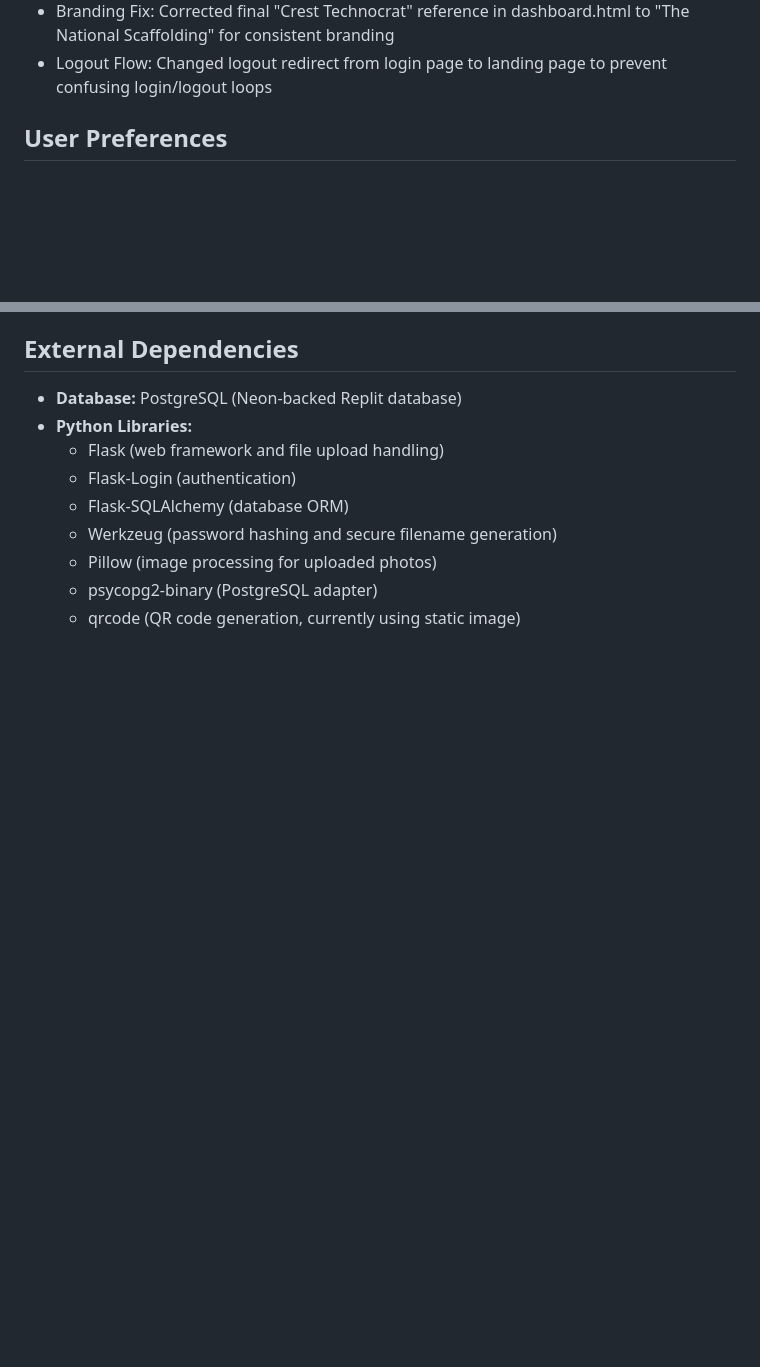
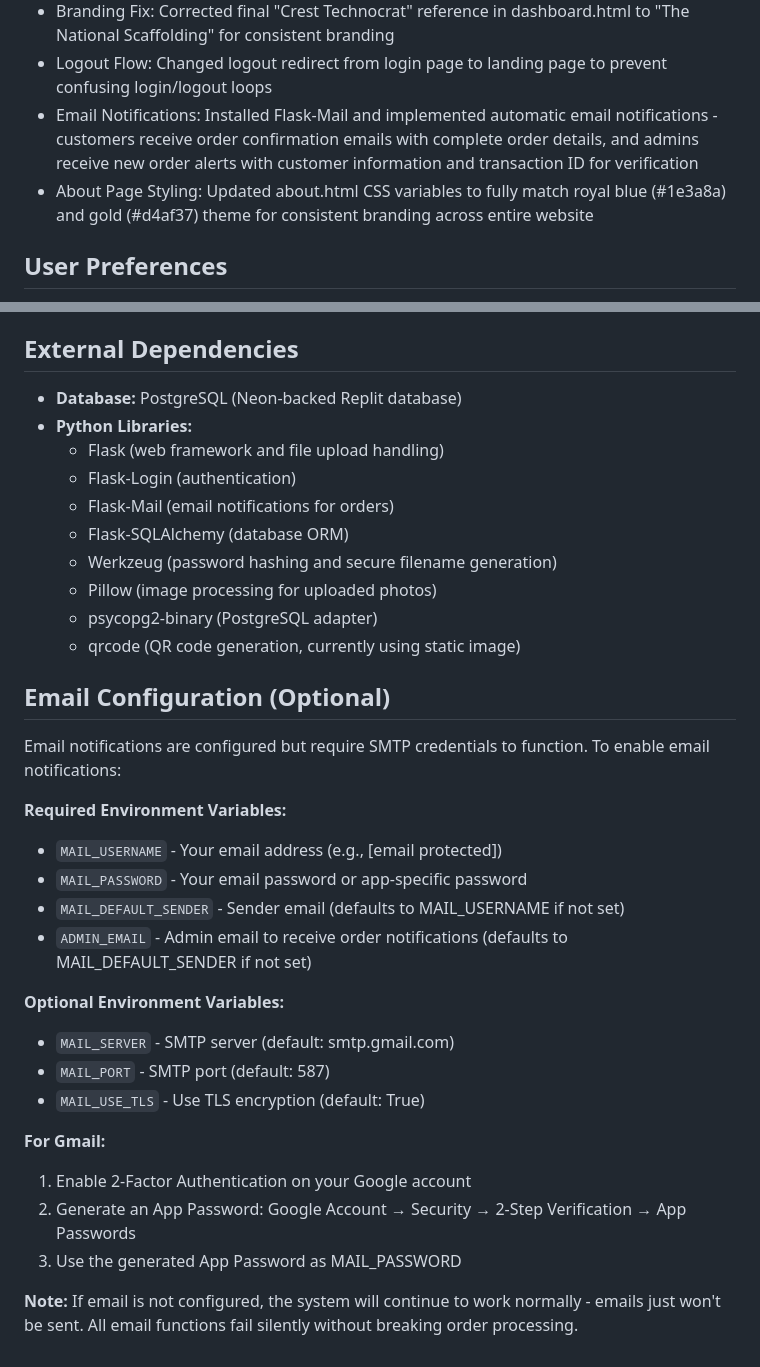
Before and after one commit to mohammedhuzaif17/national_scaffolding, a Markdown page: replit.md, 2 parts joined by grey strips. Drawn GitHub-style; blank space fills up the shorter version.

Commit message:
Add email notifications and update website styling to match branding
Implement Flask-Mail for order confirmation and admin alerts, and update about page CSS to use royal blue and gold theme.

Replit-Commit-Author: Agent
Replit-Commit-Session-Id: a5ef5c8c-b5d6-46e5-9617-8c66ace616cf
Replit-Commit-Checkpoint-Type: full_checkpoint
Replit-Commit-Event-Id: 9e5b2131-eb78-4593-9618-5adf8353b1c1
Replit-Commit-Screenshot-Url: https://storage.googleapis.com/screenshot-production-us-central1/ca2a645e-8279-43dd-ae64-75aee164e925/a5ef5c8c-b5d6-46e5-9617-8c66ace616cf/5kdwW2y

```diff
--- a/replit.md
+++ b/replit.md
@@ -19,6 +19,8 @@ This project is a Flask-based e-commerce platform for National Scaffolding and F
 - Customer Details Enhancement: Improved admin orders dashboard customer display with cleaner card-style layout, labeled fields, and better readability
 - Branding Fix: Corrected final "Crest Technocrat" reference in dashboard.html to "The National Scaffolding" for consistent branding
 - Logout Flow: Changed logout redirect from login page to landing page to prevent confusing login/logout loops
+- Email Notifications: Installed Flask-Mail and implemented automatic email notifications - customers receive order confirmation emails with complete order details, and admins receive new order alerts with customer information and transaction ID for verification
+- About Page Styling: Updated about.html CSS variables to fully match royal blue (#1e3a8a) and gold (#d4af37) theme for consistent branding across entire website
 
 ## User Preferences
 I prefer detailed explanations.
@@ -62,8 +64,30 @@ The platform is built on a Flask backend with PostgreSQL as the database. The fr
 - **Python Libraries:**
     - Flask (web framework and file upload handling)
     - Flask-Login (authentication)
+    - Flask-Mail (email notifications for orders)
     - Flask-SQLAlchemy (database ORM)
     - Werkzeug (password hashing and secure filename generation)
     - Pillow (image processing for uploaded photos)
     - psycopg2-binary (PostgreSQL adapter)
     - qrcode (QR code generation, currently using static image)
+
+## Email Configuration (Optional)
+Email notifications are configured but require SMTP credentials to function. To enable email notifications:
+
+**Required Environment Variables:**
+- `MAIL_USERNAME` - Your email address (e.g., [email protected])
+- `MAIL_PASSWORD` - Your email password or app-specific password
+- `MAIL_DEFAULT_SENDER` - Sender email (defaults to MAIL_USERNAME if not set)
+- `ADMIN_EMAIL` - Admin email to receive order notifications (defaults to MAIL_DEFAULT_SENDER if not set)
+
+**Optional Environment Variables:**
+- `MAIL_SERVER` - SMTP server (default: smtp.gmail.com)
+- `MAIL_PORT` - SMTP port (default: 587)
+- `MAIL_USE_TLS` - Use TLS encryption (default: True)
+
+**For Gmail:**
+1. Enable 2-Factor Authentication on your Google account
+2. Generate an App Password: Google Account → Security → 2-Step Verification → App Passwords
+3. Use the generated App Password as MAIL_PASSWORD
+
+**Note:** If email is not configured, the system will continue to work normally - emails just won't be sent. All email functions fail silently without breaking order processing.
```
